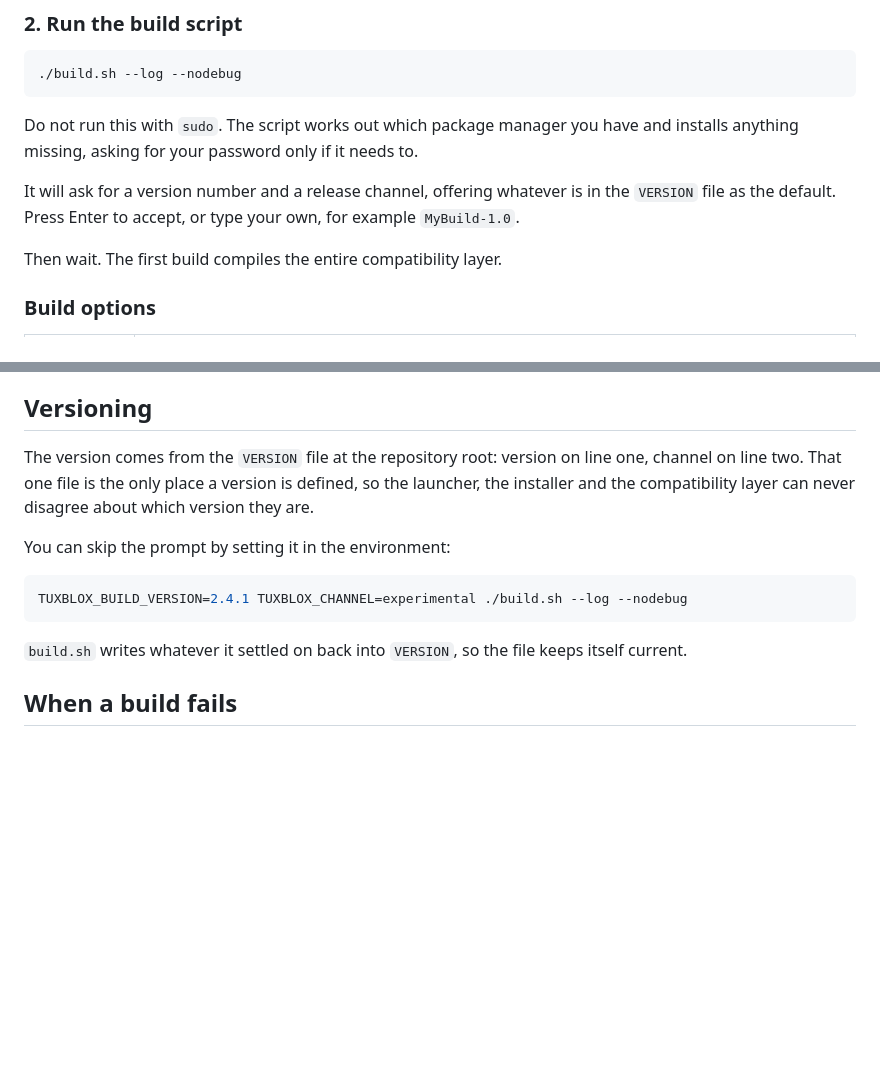
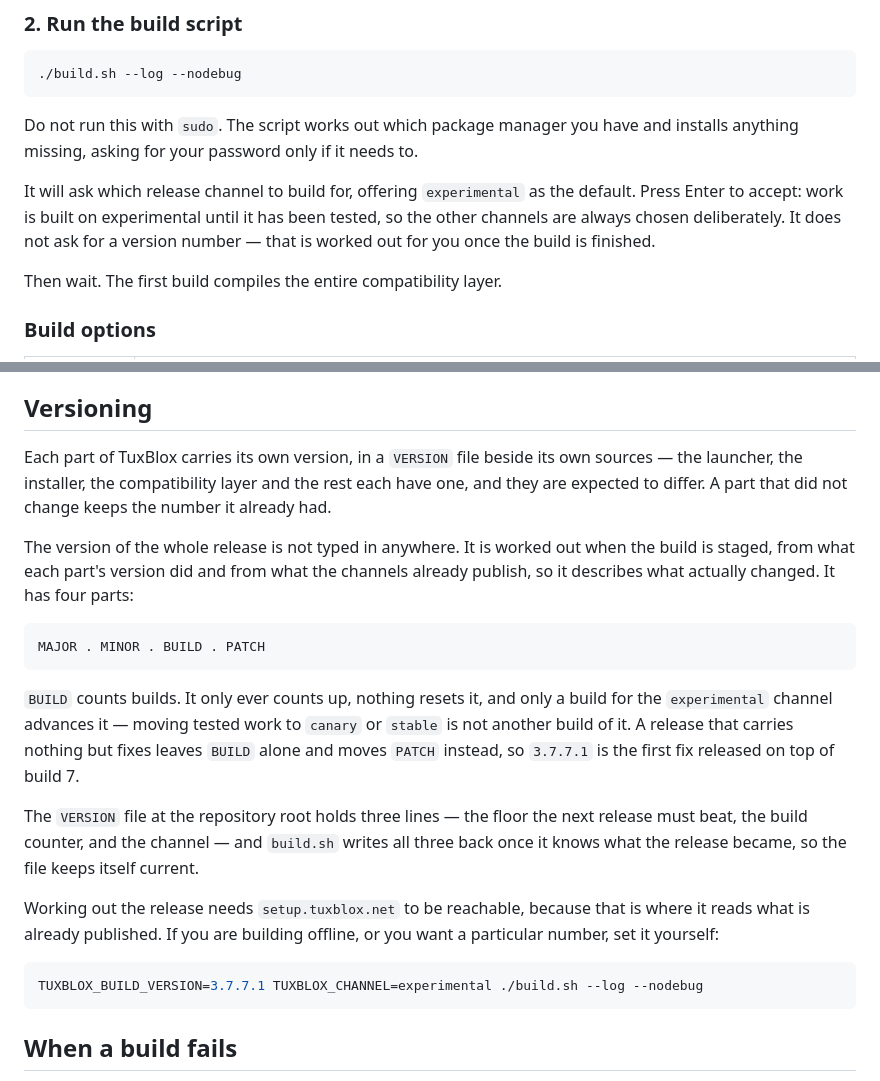
Before and after one commit to tuxblox/tuxblox.github.io, a Markdown page: docs/development/building-from-source.md, 2 parts joined by grey strips. GitHub-like rendering; blank space fills up the shorter version.

Commit message:
Update the build docs for per-component versions

````diff
--- a/docs/development/building-from-source.md
+++ b/docs/development/building-from-source.md
@@ -36,7 +36,7 @@ cd tuxblox
 
 Do not run this with `sudo`. The script works out which package manager you have and installs anything missing, asking for your password only if it needs to.
 
-It will ask for a version number and a release channel, offering whatever is in the `VERSION` file as the default. Press Enter to accept, or type your own, for example `MyBuild-1.0`.
+It will ask which release channel to build for, offering `experimental` as the default. Press Enter to accept: work is built on experimental until it has been tested, so the other channels are always chosen deliberately. It does not ask for a version number — that is worked out for you once the build is finished.
 
 Then wait. The first build compiles the entire compatibility layer.
 
@@ -119,15 +119,23 @@ This all uses the virtual drive inside `build/` rather than your installed one,
 
 ## Versioning
 
-The version comes from the `VERSION` file at the repository root: version on line one, channel on line two. That one file is the only place a version is defined, so the launcher, the installer and the compatibility layer can never disagree about which version they are.
+Each part of TuxBlox carries its own version, in a `VERSION` file beside its own sources — the launcher, the installer, the compatibility layer and the rest each have one, and they are expected to differ. A part that did not change keeps the number it already had.
 
-You can skip the prompt by setting it in the environment:
+The version of the whole release is not typed in anywhere. It is worked out when the build is staged, from what each part's version did and from what the channels already publish, so it describes what actually changed. It has four parts:
+
+```
+MAJOR . MINOR . BUILD . PATCH
+```
+
+`BUILD` counts builds. It only ever counts up, nothing resets it, and only a build for the `experimental` channel advances it — moving tested work to `canary` or `stable` is not another build of it. A release that carries nothing but fixes leaves `BUILD` alone and moves `PATCH` instead, so `3.7.7.1` is the first fix released on top of build 7.
+
+The `VERSION` file at the repository root holds three lines — the floor the next release must beat, the build counter, and the channel — and `build.sh` writes all three back once it knows what the release became, so the file keeps itself current.
+
+Working out the release needs `setup.tuxblox.net` to be reachable, because that is where it reads what is already published. If you are building offline, or you want a particular number, set it yourself:
 
 ```bash
-TUXBLOX_BUILD_VERSION=2.4.1 TUXBLOX_CHANNEL=experimental ./build.sh --log --nodebug
+TUXBLOX_BUILD_VERSION=3.7.7.1 TUXBLOX_CHANNEL=experimental ./build.sh --log --nodebug
 ```
-
-`build.sh` writes whatever it settled on back into `VERSION`, so the file keeps itself current.
 
 ## When a build fails
 
````
